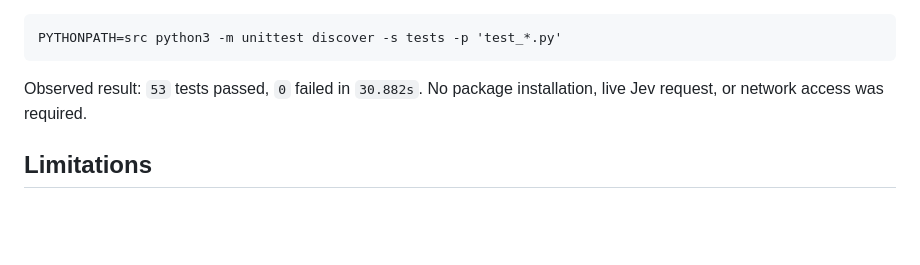
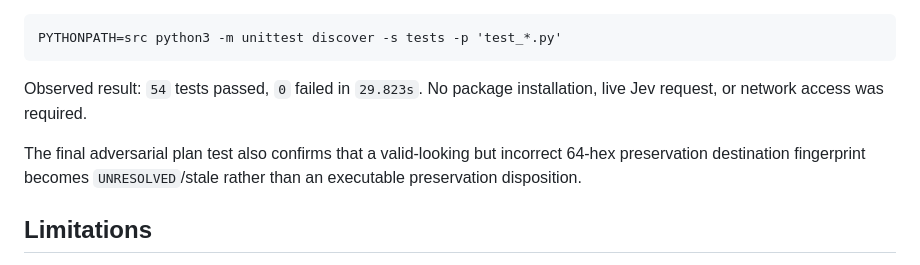
Before and after one commit to CondorCommodore/jev-git-graph, a Markdown page: docs/review-build-handoff.md, the part around the change. Rendered like a GitHub page; blank space fills up the shorter version.

Commit message:
docs: record final integrated acceptance

````diff
--- a/docs/review-build-handoff.md
+++ b/docs/review-build-handoff.md
@@ -80,8 +80,12 @@ Observed result: `16` tests passed, `0` failed.
 PYTHONPATH=src python3 -m unittest discover -s tests -p 'test_*.py'
 ```
 
-Observed result: `53` tests passed, `0` failed in `30.882s`. No package
+Observed result: `54` tests passed, `0` failed in `29.823s`. No package
 installation, live Jev request, or network access was required.
+
+The final adversarial plan test also confirms that a valid-looking but incorrect
+64-hex preservation destination fingerprint becomes `UNRESOLVED`/stale rather
+than an executable preservation disposition.
 
 ## Limitations
 
````
